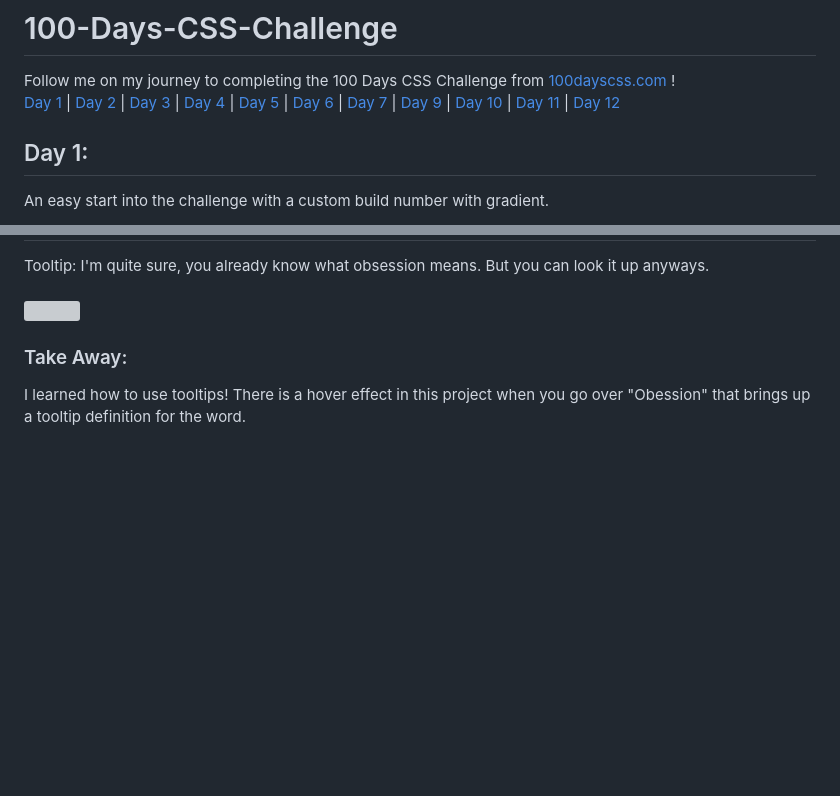
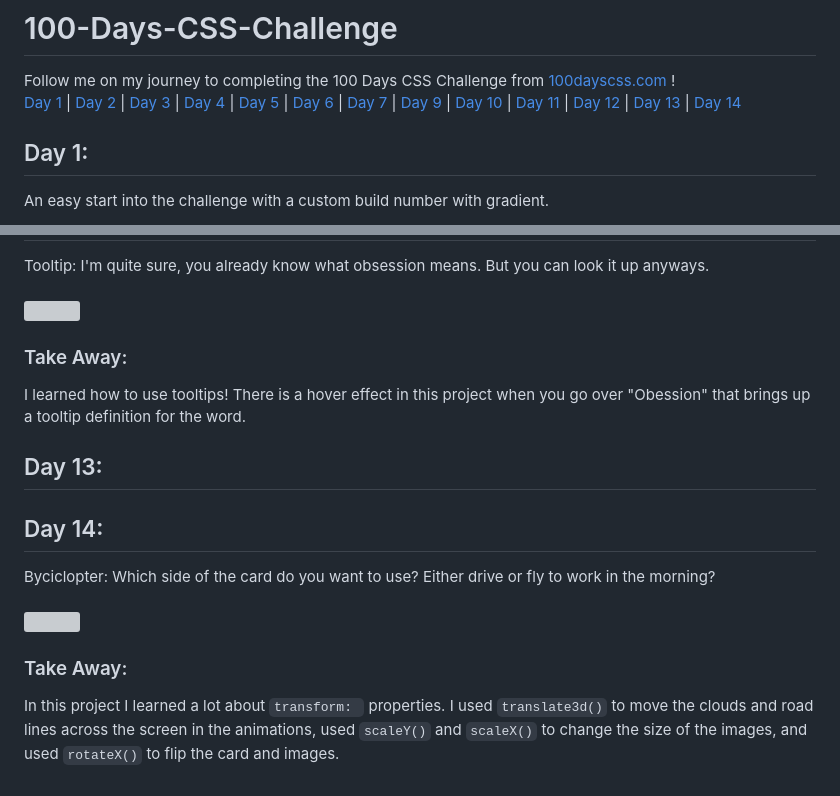
Before and after one commit to halee-t/100-Days-CSS-Challenge, a Markdown page: README.md, 2 parts joined by grey strips. GitHub-like rendering; blank space fills up the shorter version; grey boxes are pictures that could not be loaded.

```diff
--- a/README.md
+++ b/README.md
@@ -1,7 +1,7 @@
 # 100-Days-CSS-Challenge
 Follow me on my journey to completing the 100 Days CSS Challenge from <a href="https://100dayscss.com/days/1/" target="_blank">100dayscss.com</a> !
 <br>
-[Day 1](#day-1)    |    [Day 2](#day-2)    |    [Day 3](#day-3)     |     [Day 4](#day-4) | [Day 5](#day-5) | [Day 6](#day-6)  |  [Day 7](#day-7)  | [Day 9](#day-9)  | [Day 10](#day-10)  |  [Day 11](#day-11) |  [Day 12](#day-12)
+[Day 1](#day-1)    |    [Day 2](#day-2)    |    [Day 3](#day-3)     |     [Day 4](#day-4) | [Day 5](#day-5) | [Day 6](#day-6)  |  [Day 7](#day-7)  | [Day 9](#day-9)  | [Day 10](#day-10)  |  [Day 11](#day-11) |  [Day 12](#day-12)  |  [Day 13](#day-13)  |  [Day 14](#day-14)
 
 ## Day 1: <a id="day-1"></a>
 An easy start into the challenge with a custom build number with gradient.
@@ -97,3 +97,14 @@ Tooltip: I'm quite sure, you already know what obsession means. But you can look
 <img src="https://github.com/halee-t/100-Days-CSS-Challenge/assets/123340415/d19608df-9d95-4b56-8365-b7c3fa0fff7a" width="200px" height="200px">
 ### Take Away:
 I learned how to use tooltips! There is a hover effect in this project when you go over "Obession" that brings up a tooltip definition for the word.
+
+
+## Day 13: <a id="day-13"></a>
+
+
+## Day 14: <a id="day-14"></a>
+Byciclopter: Which side of the card do you want to use? Either drive or fly to work in the morning?
+<br><br>
+<img src="https://github.com/halee-t/100-Days-CSS-Challenge/assets/123340415/a2f40a53-e5f9-4363-ba02-1f4ea777b559" width="200px" height="200px">
+### Take Away:
+In this project I learned a lot about `transform: ` properties. I used `translate3d()` to move the clouds and road lines across the screen in the animations, used `scaleY()` and `scaleX()` to change the size of the images, and used `rotateX()` to flip the card and images.
```
